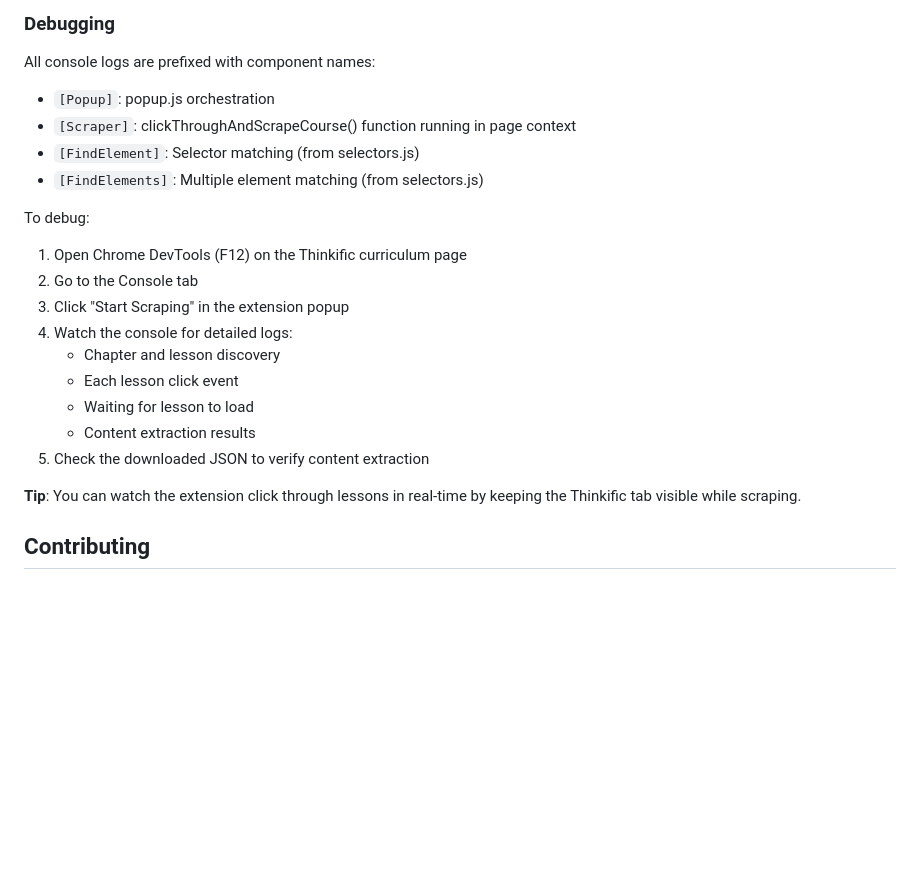
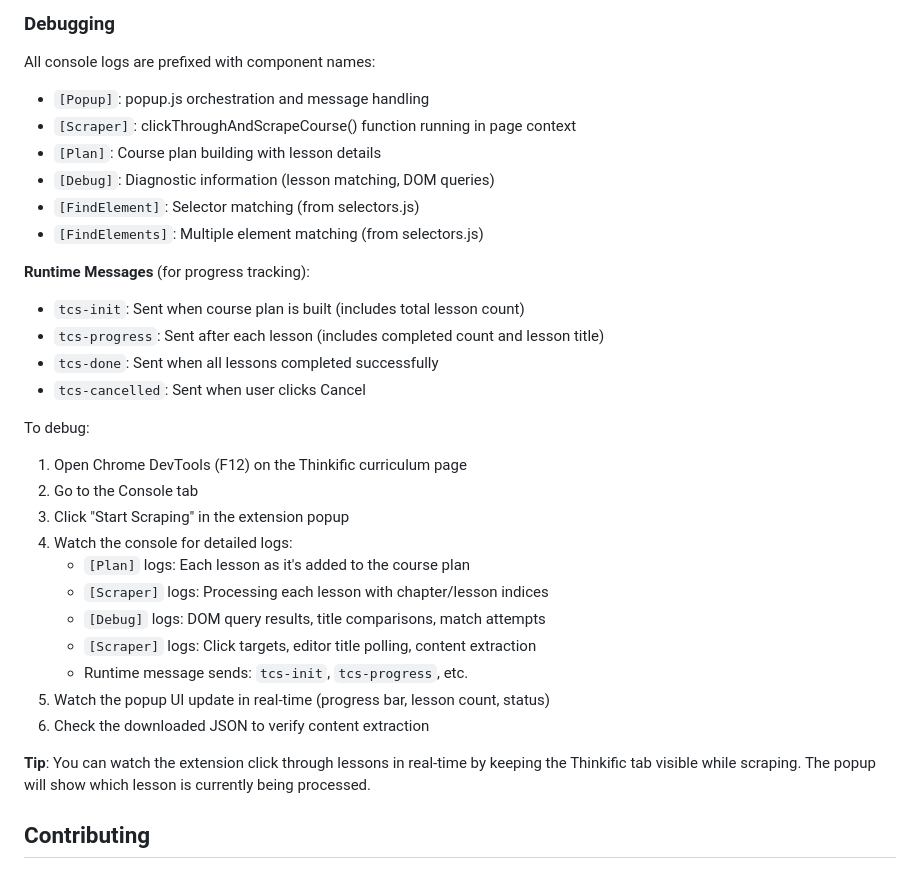
Before and after one commit to visakanj/course-scraper-extension, a Markdown page: README.md, the part around one of its changes. Drawn GitHub-style; blank space fills up the shorter version.

```diff
--- a/README.md
+++ b/README.md
@@ -334,23 +373,33 @@ course-scraper/
 ### Debugging
 
 All console logs are prefixed with component names:
-- `[Popup]`: popup.js orchestration
+- `[Popup]`: popup.js orchestration and message handling
 - `[Scraper]`: clickThroughAndScrapeCourse() function running in page context
+- `[Plan]`: Course plan building with lesson details
+- `[Debug]`: Diagnostic information (lesson matching, DOM queries)
 - `[FindElement]`: Selector matching (from selectors.js)
 - `[FindElements]`: Multiple element matching (from selectors.js)
+
+**Runtime Messages** (for progress tracking):
+- `tcs-init`: Sent when course plan is built (includes total lesson count)
+- `tcs-progress`: Sent after each lesson (includes completed count and lesson title)
+- `tcs-done`: Sent when all lessons completed successfully
+- `tcs-cancelled`: Sent when user clicks Cancel
 
 To debug:
 1. Open Chrome DevTools (F12) on the Thinkific curriculum page
 2. Go to the Console tab
 3. Click "Start Scraping" in the extension popup
 4. Watch the console for detailed logs:
-   - Chapter and lesson discovery
-   - Each lesson click event
-   - Waiting for lesson to load
-   - Content extraction results
-5. Check the downloaded JSON to verify content extraction
+   - `[Plan]` logs: Each lesson as it's added to the course plan
+   - `[Scraper]` logs: Processing each lesson with chapter/lesson indices
+   - `[Debug]` logs: DOM query results, title comparisons, match attempts
+   - `[Scraper]` logs: Click targets, editor title polling, content extraction
+   - Runtime message sends: `tcs-init`, `tcs-progress`, etc.
+5. Watch the popup UI update in real-time (progress bar, lesson count, status)
+6. Check the downloaded JSON to verify content extraction
 
-**Tip**: You can watch the extension click through lessons in real-time by keeping the Thinkific tab visible while scraping.
+**Tip**: You can watch the extension click through lessons in real-time by keeping the Thinkific tab visible while scraping. The popup will show which lesson is currently being processed.
 
 ## Contributing
 
```
Also changed, not shown: other parts of README.md (+59 -20 lines).
